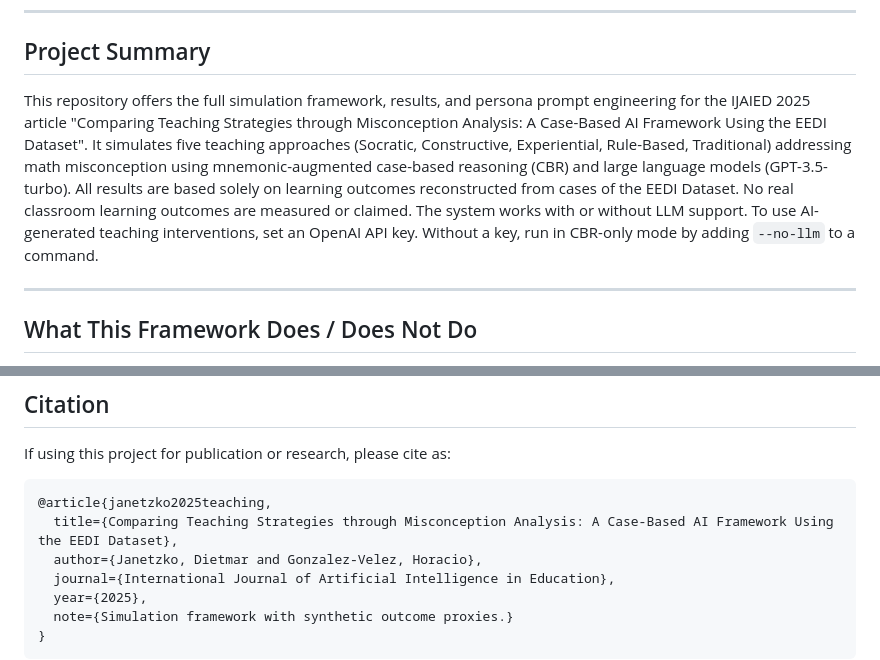
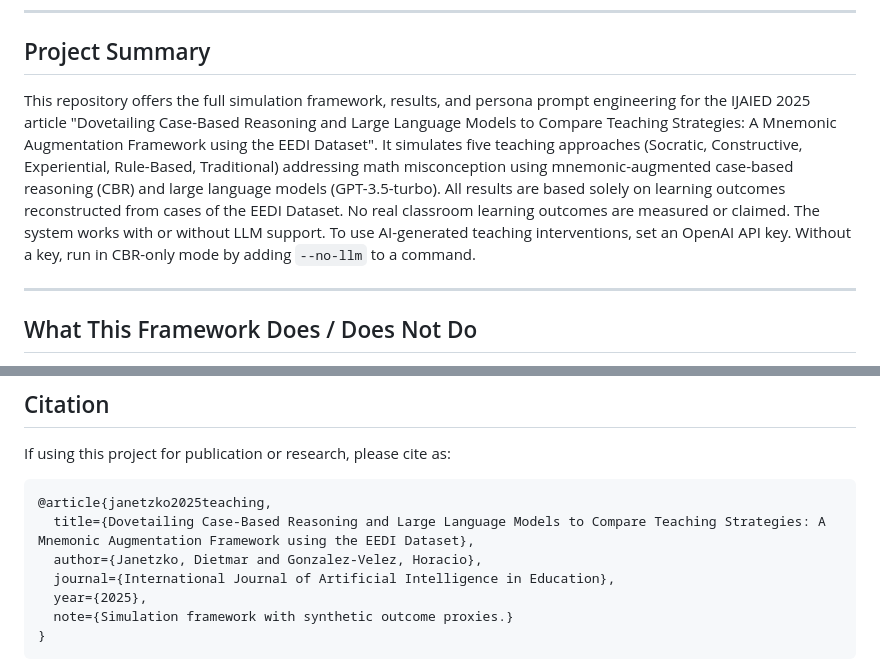
Before and after one commit to CCC-NCI/mnemonic-cbr, a Markdown page: README.md, 2 parts joined by grey strips. Drawn GitHub-style.

Commit message:
Update project title and citation in README.md

````diff
--- a/README.md
+++ b/README.md
@@ -5,7 +5,7 @@ _A Hybrid Case-Based Reasoning and AI Simulation Framework for Mathematics Educa
 
 ## Project Summary
 
-This repository offers the full simulation framework, results, and persona prompt engineering for the IJAIED 2025 article "Comparing Teaching Strategies through Misconception Analysis: A Case-Based AI Framework Using the EEDI Dataset". It simulates five teaching approaches (Socratic, Constructive, Experiential, Rule-Based, Traditional) addressing math misconception using mnemonic-augmented case-based reasoning (CBR) and large language models (GPT-3.5-turbo). All results are based solely on learning outcomes reconstructed from cases of the EEDI Dataset. No real classroom learning outcomes are measured or claimed. The system works with or without LLM support. To use AI-generated teaching interventions, set an OpenAI API key. Without a key, run in CBR-only mode by adding `--no-llm` to a command.
+This repository offers the full simulation framework, results, and persona prompt engineering for the IJAIED 2025 article "Dovetailing Case-Based Reasoning and Large Language Models to Compare Teaching Strategies: A Mnemonic Augmentation Framework using the EEDI Dataset". It simulates five teaching approaches (Socratic, Constructive, Experiential, Rule-Based, Traditional) addressing math misconception using mnemonic-augmented case-based reasoning (CBR) and large language models (GPT-3.5-turbo). All results are based solely on learning outcomes reconstructed from cases of the EEDI Dataset. No real classroom learning outcomes are measured or claimed. The system works with or without LLM support. To use AI-generated teaching interventions, set an OpenAI API key. Without a key, run in CBR-only mode by adding `--no-llm` to a command.
 
 
 
@@ -276,7 +276,7 @@ If using this project for publication or research, please cite as:
 
 ```bibtex
 @article{janetzko2025teaching,
-  title={Comparing Teaching Strategies through Misconception Analysis: A Case-Based AI Framework Using the EEDI Dataset},
+  title={Dovetailing Case-Based Reasoning and Large Language Models to Compare Teaching Strategies: A Mnemonic Augmentation Framework using the EEDI Dataset},
   author={Janetzko, Dietmar and Gonzalez-Velez, Horacio},
   journal={International Journal of Artificial Intelligence in Education},
   year={2025},
````
